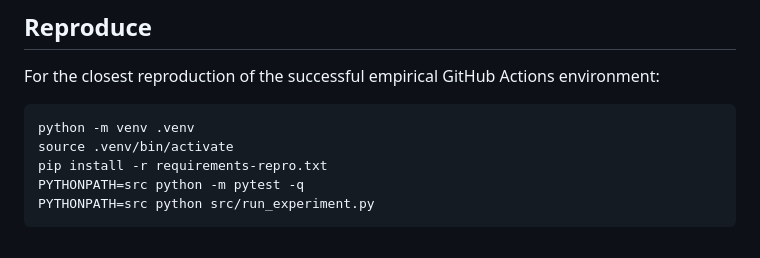
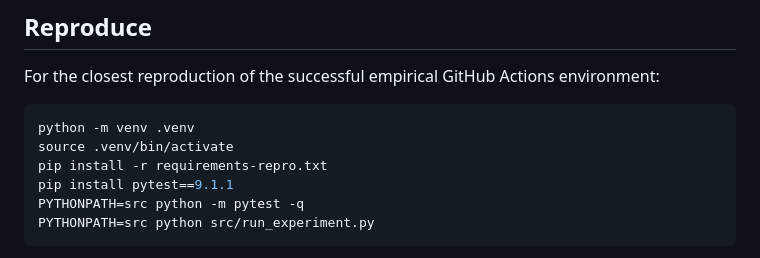
Before and after one commit to devissaputra/knowledge_tracing_benchmark, a Markdown page: README.md, the part around the change. GitHub-like rendering.

Commit message:
docs: make reproduction test command self-contained

````diff
--- a/README.md
+++ b/README.md
@@ -87,6 +87,7 @@ For the closest reproduction of the successful empirical GitHub Actions environm
 python -m venv .venv
 source .venv/bin/activate
 pip install -r requirements-repro.txt
+pip install pytest==9.1.1
 PYTHONPATH=src python -m pytest -q
 PYTHONPATH=src python src/run_experiment.py
 ```
````
